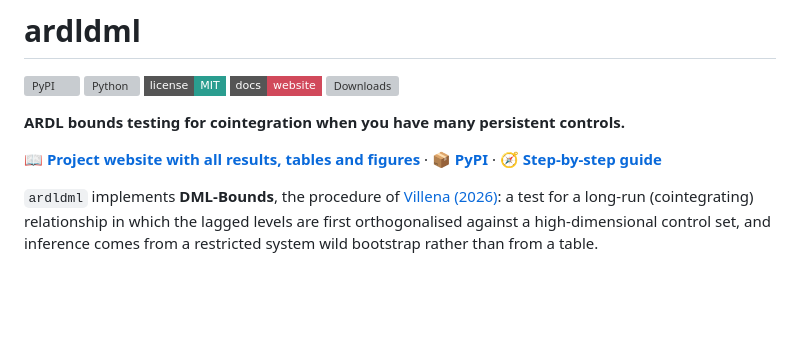
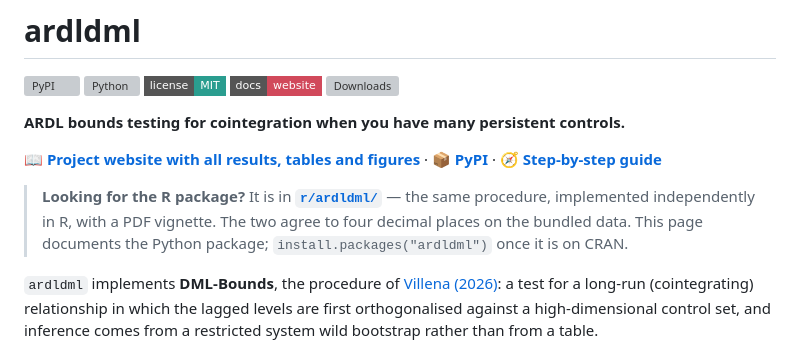
Before and after one commit to merwanroudane/ardldml, a Markdown page: README.md, the part around the change. Drawn GitHub-style; badges without logos; blank space fills up the shorter version; grey boxes are pictures that could not be loaded.

Commit message:
Point visitors arriving from CRAN at the R package
The DESCRIPTION URL resolves to this repository root, whose README opens
with 'pip install'. A note near the top now sends R users straight to
r/ardldml, so the landing page is not confusing for anyone following the
link from the CRAN page.

```diff
--- a/README.md
+++ b/README.md
@@ -11,6 +11,11 @@
 📖 **[Project website with all results, tables and figures](https://merwanroudane.github.io/ardldml/)** ·
 📦 **[PyPI](https://pypi.org/project/ardldml/)** ·
 🧭 **[Step-by-step guide](docs/STEP_BY_STEP_GUIDE.md)**
+
+> **Looking for the R package?** It is in **[`r/ardldml/`](r/ardldml)** — the same
+> procedure, implemented independently in R, with a PDF vignette. The two agree
+> to four decimal places on the bundled data. This page documents the Python
+> package; `install.packages("ardldml")` once it is on CRAN.
 
 `ardldml` implements **DML-Bounds**, the procedure of
 [Villena (2026)](https://doi.org/10.2139/ssrn.6472826): a test for a long-run
```
